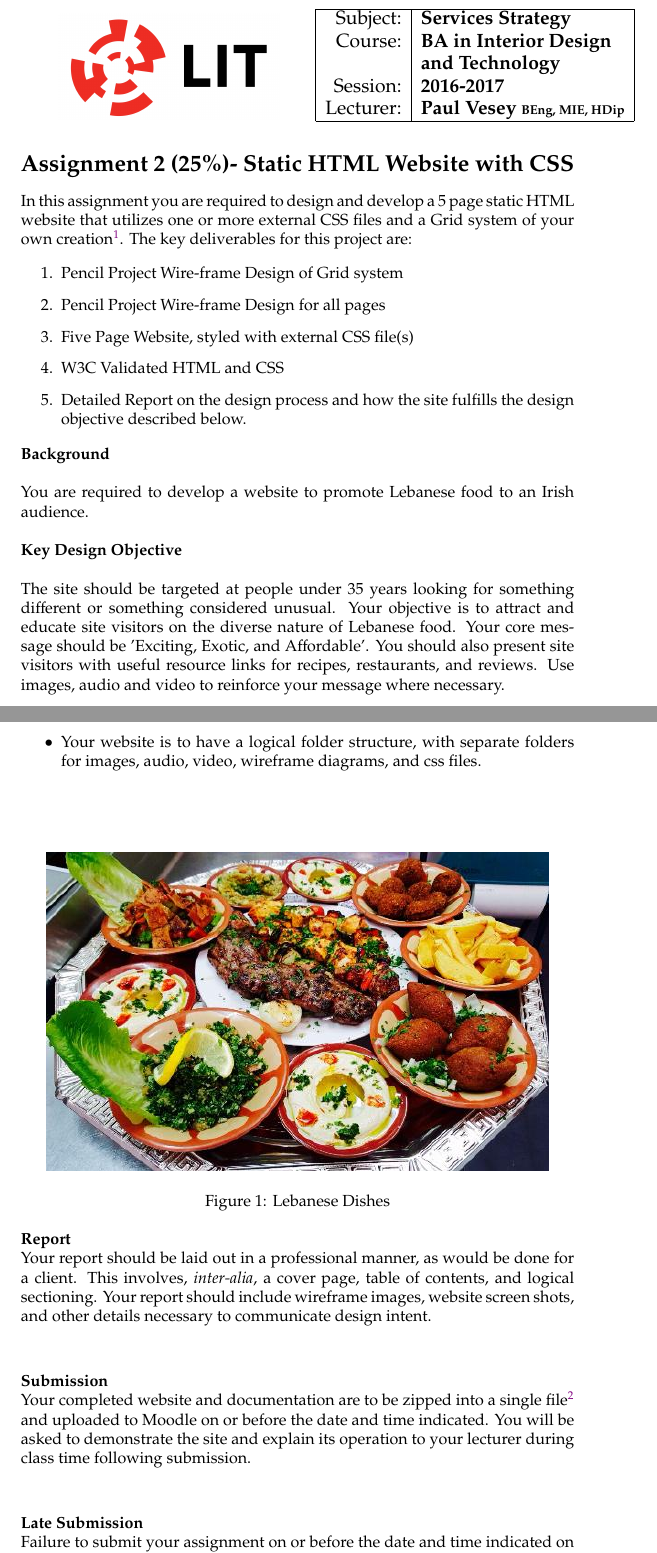
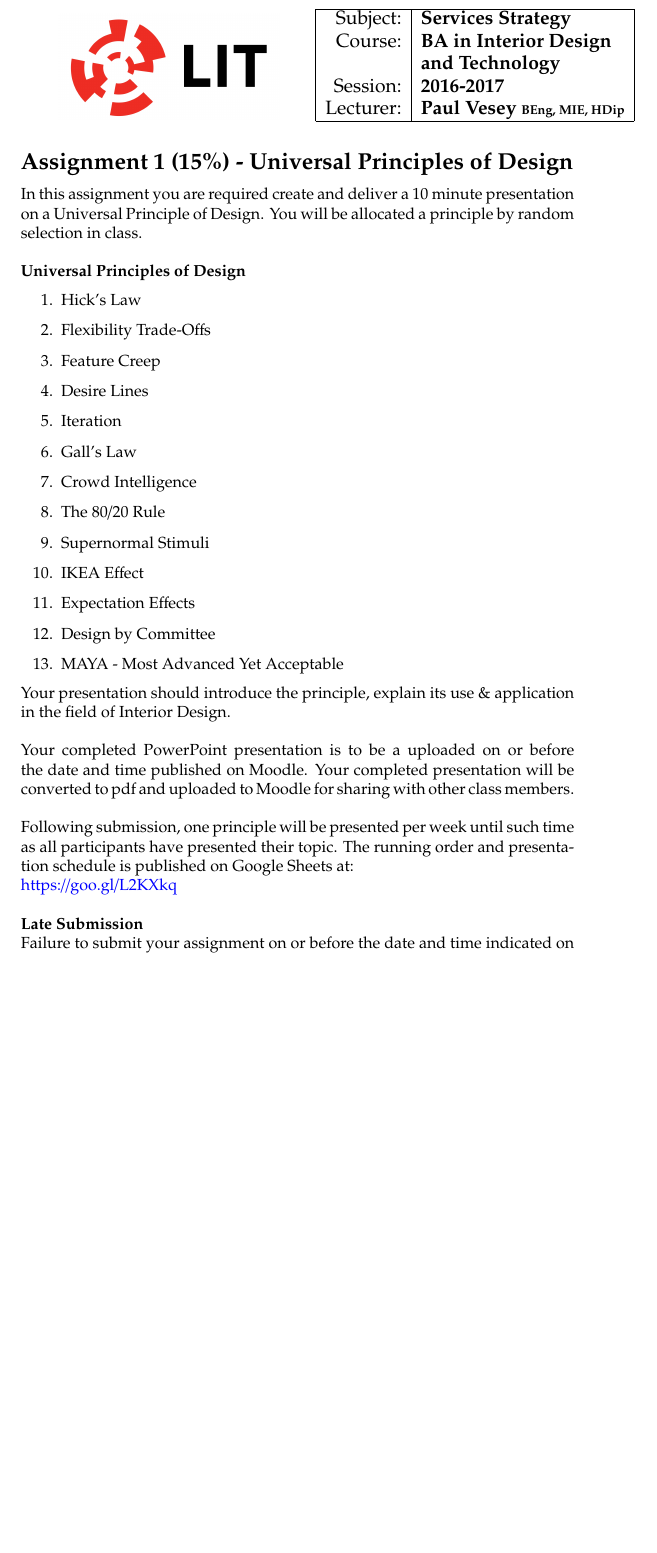
Before and after one commit to pvesey/ID-Services, a LaTeX problem sheet (Assignments/Assignment2.tex): two parts of pages 1 and 2 of 3 before the commit and part of the page after it, the two joined at a grey line, cut so that both start at the same text, the shorter picture padded with empty space. Compiled offline with pdfLaTeX.

Commit message:
Assignment 2 Updated

```diff
--- a/Assignments/Assignment2.tex
+++ b/Assignments/Assignment2.tex
@@ -1,36 +1,29 @@
 \input{HeadMatter.tex}
 
 \begin{flushleft}
-\Large\textbf{Assignment 2 (25\%)- Static HTML Website with CSS}\\
+\Large\textbf{Assignment 1 (15\%) - Universal Principles of Design}\\
 \end{flushleft}
 
-In this assignment you are required to design and develop a 5 page static HTML website that utilizes one or more external CSS files and a Grid system of your own creation\footnote{Use of commercial, free, and/or open source systems is expressly forbidden}. The key deliverables for this project are:
-
+In this assignment you are required create and deliver a 10 minute presentation on a Universal Principle of Design.  You will be allocated a principle by random selection in class.\\
+\\
+\textbf{Universal Principles of Design}
 \begin{enumerate}
-	\item Pencil Project Wire-frame Design of Grid system
-	\item Pencil Project Wire-frame Design for all pages
-	\item Five Page Website, styled with external CSS file(s)
-	\item W3C Validated HTML and CSS
-	\item Detailed Report on the design process and how the site fulfills the design objective described below.
+	\item Hick's Law
+	\item Flexibility Trade-Offs
+	\item Feature Creep
+	\item Desire Lines
+	\item Iteration
+	\item Gall's Law
+	\item Crowd Intelligence
+	\item The 80/20 Rule
+	\item Supernormal Stimuli
+	\item IKEA Effect
+	\item Expectation Effects
+	\item Design by Committee
+	\item MAYA - Most Advanced Yet Acceptable
 \end{enumerate}
 
+Your presentation should introduce the principle, explain its use \& application in the field of Interior Design.\\
 
-\textbf{Background}\\
+Your completed PowerPoint presentation is to be a uploaded on or before the date and time published on Moodle.  Your completed presentation will be converted to pdf and uploaded to Moodle for sharing with other class members.\\
 
-% (2013-2014) You are required to develop a website to promote the art of Joan Mir\'{o} (1893-1983).  Mir\'{o} was 20$^{th}$ century painter and sculptor of considerable note.  His style developed through several schools including fauvism, realism and surrealism.  A consistent characteristic of his work was his use of color, in particular strong primary colors.  One of my favorite works is his collection of illustrated poems commonly known as 'Parler Seul'.\\
-%You are required to develop a website to promote horology; specifically mechanical wrist watches (manual or automatic winding) from the 1960's to present day.  Mechanical watches went into major decline upon the development of quartz watches in the 1970's and 1980's; this period is known in the industry as the Quartz Crisis.  Since then mechanical watches have undergone a revival as high end luxury item.  Brands to look for are Omega, IWC, Breitling, Jaeger-LeCoultre, and A. Lange \& S\"{o}hne.  The Harry Winston Opus series are also worth investigating.\\
-
-% (2015-2016)You are required to develop a website to promote manual focus, wet process photography; specifically Nikon or Canon manual focus cameras from the 1960's to present day.  Traditional film cameras went into major decline upon the development of digital photography. However, there remains a dedicated following for traditional wet process photography.  \\
-
-You are required to develop a website to promote Lebanese food to an Irish audience.\\
-
-\textbf{Key Design Objective}\\
-
-% (2013-2014)Showcase the work of Joan Mir\'{o} and introduce the artist to a new, younger, audience.  You will need to include biography, details of past exhibitions, and reviews.  Use images, audio and video to reinforce your message where necessary.\\
-
-%http://www.laurahampson.com/index.html
-%http://www.laurahampson.com/coursework/
-
-% (2015-2016)The site should be targeted at people under 35 years looking for something different or more traditional.  Your objective is to educate and sell film cameras to them.  Your core message should be that image creation takes time, and old cameras will teach you how.  You should also present site visitors with useful resource links for film, chemical and paper. Use images, audio and video to reinforce your message where necessary.\\
-
-The site should be targeted at people under 35 years looking for something different or something considered unusual.  Your objective is to attract and educate site visitors on the diverse nature of Lebanese food.  Your core message should be 'Exciting, Exotic, and Affordable'.  You should also present site visitors with useful resource links for recipes, restaurants, and reviews. Use images, audio and video to reinforce your message where necessary.\\
@@ -44,18 +29,0 @@ The site should be targeted at people under 35 years looking for something diffe
-	\item Your website is to have a logical folder structure, with separate folders for images, audio, video, wireframe diagrams, and css files.
-\end{itemize}
-
-
-\vspace{1cm}
-\begin{figure}[h!t]
-	\centering
-	\includegraphics[width = 11cm]{img/lebFood1.jpg}
-	\caption{Lebanese Dishes}
-	\label{fig:nikonf3}
-\end{figure}
-
-\textbf{Report}\\
-Your report should be laid out in a professional manner, as would be done for a client.  This involves, \emph{inter-alia}, a cover page, table of contents, and logical sectioning.  Your report should include wireframe images, website screen shots, and other details necessary to communicate design intent.
-\vspace{1cm}
-
-\textbf{Submission}\\
-Your completed website and documentation are to be zipped into a single file\footnote{Your zip file must preserve your folder structure} and uploaded to Moodle on or before the date and time indicated.  You will be asked to demonstrate the site and explain its operation to your lecturer during class time following submission.
@@ -71,7 +30,5 @@ Your completed website and documentation are to be zipped into a single file\foo
-	\label{fig:reverso}
-\end{figure}
-
-
+Following submission, one principle will be presented per week until such time as all participants have presented their topic.  The running order and presentation schedule is published on Google Sheets at:\\
+\href{https://goo.gl/L2KXkq}{https://goo.gl/L2KXkq}\\
 
 \textbf{Late Submission}\\
 Failure to submit your assignment on or before the date and time indicated on Moodle will result in a penalty of 5\% per day or part thereof.
```
Also changed, not shown: Assignments/Assignment2.tex (63 more changed lines).
